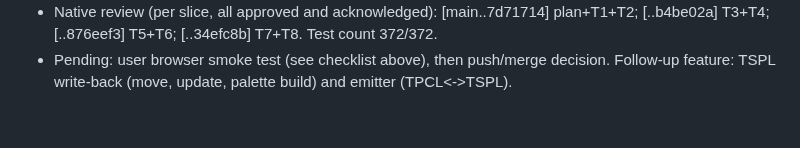
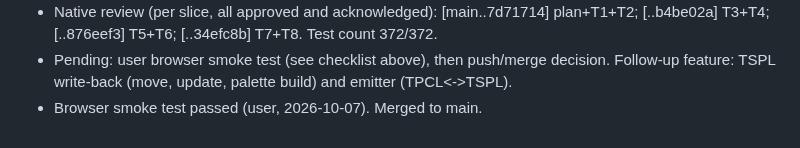
Before and after one commit to danielvl1982/PrintBridge, a Markdown page: odd/tasks/tspl-parser.md, the part around the change. Drawn GitHub-style.

Commit message:
docs: record browser smoke test for the TSPL parser

```diff
--- a/odd/tasks/tspl-parser.md
+++ b/odd/tasks/tspl-parser.md
@@ -67,3 +67,4 @@ The user's TEC SV4T is TPCL (already supported). TSC TTP uses TSPL and is the ne
 - Next: user browser smoke test, then archive.
 - Native review (per slice, all approved and acknowledged): [main..7d71714] plan+T1+T2; [..b4be02a] T3+T4; [..876eef3] T5+T6; [..34efc8b] T7+T8. Test count 372/372.
 - Pending: user browser smoke test (see checklist above), then push/merge decision. Follow-up feature: TSPL write-back (move, update, palette build) and emitter (TPCL<->TSPL).
+- Browser smoke test passed (user, 2026-10-07). Merged to main.
```
